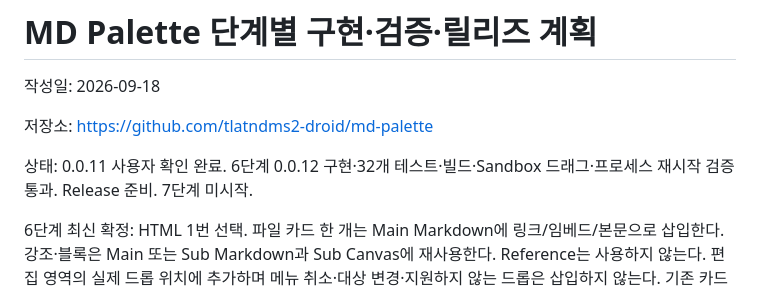
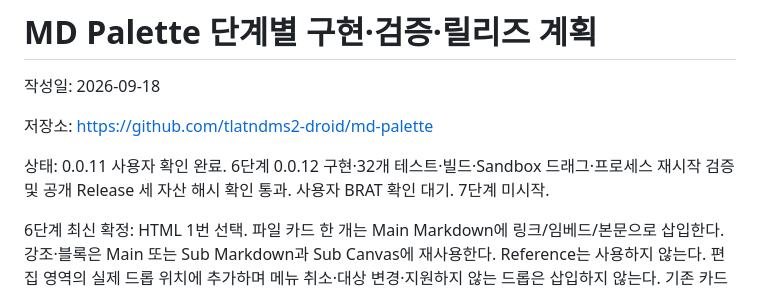
Before and after one commit to tlatndms2-droid/md-palette, a Markdown page: IMPLEMENTATION_PLAN.md, the part around the change. GitHub-like rendering.

```diff
--- a/IMPLEMENTATION_PLAN.md
+++ b/IMPLEMENTATION_PLAN.md
@@ -4,7 +4,7 @@
 
 저장소: https://github.com/tlatndms2-droid/md-palette
 
-상태: 0.0.11 사용자 확인 완료. 6단계 0.0.12 구현·32개 테스트·빌드·Sandbox 드래그·프로세스 재시작 검증 통과. Release 준비. 7단계 미시작.
+상태: 0.0.11 사용자 확인 완료. 6단계 0.0.12 구현·32개 테스트·빌드·Sandbox 드래그·프로세스 재시작 검증 및 공개 Release 세 자산 해시 확인 통과. 사용자 BRAT 확인 대기. 7단계 미시작.
 
 6단계 최신 확정: HTML 1번 선택. 파일 카드 한 개는 Main Markdown에 링크/임베드/본문으로 삽입한다. 강조·블록은 Main 또는 Sub Markdown과 Sub Canvas에 재사용한다. Reference는 사용하지 않는다. 편집 영역의 실제 드롭 위치에 추가하며 메뉴 취소·대상 변경·지원하지 않는 드롭은 삽입하지 않는다. 기존 카드 정렬과 원본은 유지한다. 실행 예상은 구현 8~12분 + 테스트·빌드 1~2분 + Sandbox·재시작 5~8분 + 기록·Release 1~2분 = 15~24분(재시도 제외)으로 이전 6단계 추정을 대체한다.
 
```
Also changed, not shown: HANDOFF.md (+3 -1 lines), STAGE6_VALIDATION.md (+2 -0 lines).
